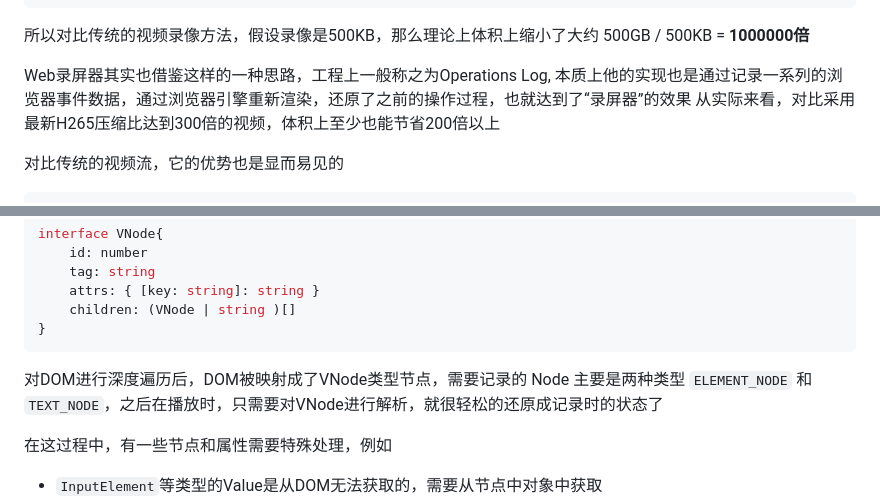
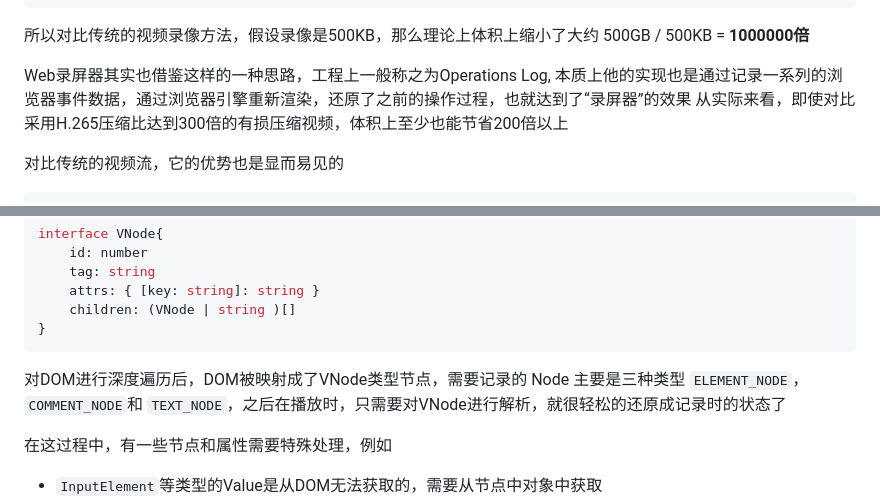
Before and after one commit to oct16/TimeCat, a Markdown page: README.md, 2 parts joined by grey strips. GitHub-like rendering.

````diff
--- a/README.md
+++ b/README.md
@@ -25,7 +25,7 @@
 所以对比传统的视频录像方法，假设录像是500KB，那么理论上体积上缩小了大约 500GB / 500KB = **1000000倍**
 
 Web录屏器其实也借鉴这样的一种思路，工程上一般称之为Operations Log, 本质上他的实现也是通过记录一系列的浏览器事件数据，通过浏览器引擎重新渲染，还原了之前的操作过程，也就达到了“录屏器”的效果
-从实际来看，对比采用最新H265压缩比达到300倍的视频，体积上至少也能节省200倍以上
+从实际来看，即使对比采用H.265压缩比达到300倍的有损压缩视频，体积上至少也能节省200倍以上
 
 对比传统的视频流，它的优势也是显而易见的
 
@@ -64,7 +64,7 @@ interface VNode{
 }
 ```
 
-对DOM进行深度遍历后，DOM被映射成了VNode类型节点，需要记录的 Node 主要是两种类型 ``ELEMENT_NODE`` 和 ``TEXT_NODE``，之后在播放时，只需要对VNode进行解析，就很轻松的还原成记录时的状态了
+对DOM进行深度遍历后，DOM被映射成了VNode类型节点，需要记录的 Node 主要是三种类型 ``ELEMENT_NODE``，`COMMENT_NODE`和 ``TEXT_NODE``，之后在播放时，只需要对VNode进行解析，就很轻松的还原成记录时的状态了
 
 在这过程中，有一些节点和属性需要特殊处理，例如
 
````
Also changed, not shown: other parts of README.md (+14 -3 lines), heatmap.png (added), 12 other files.
